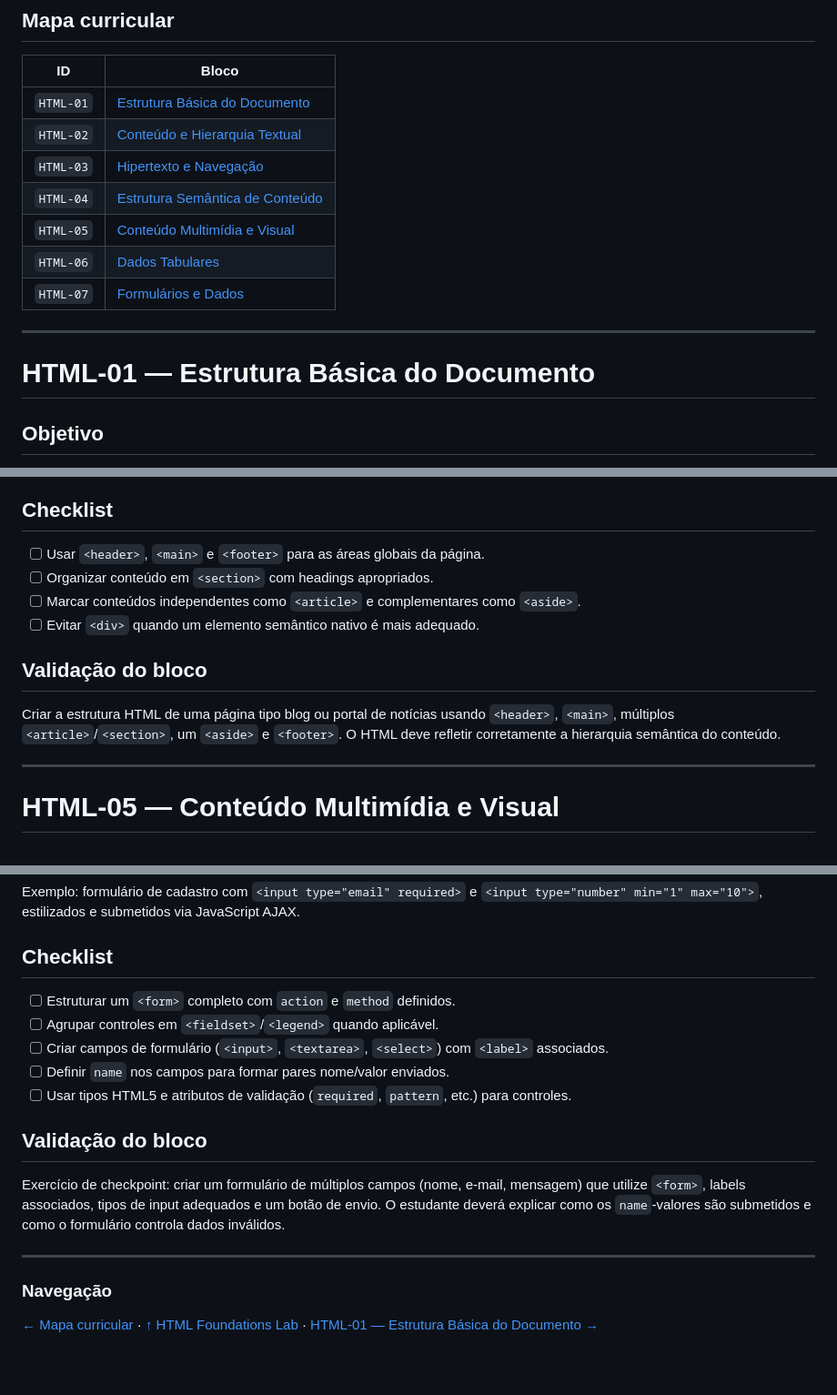
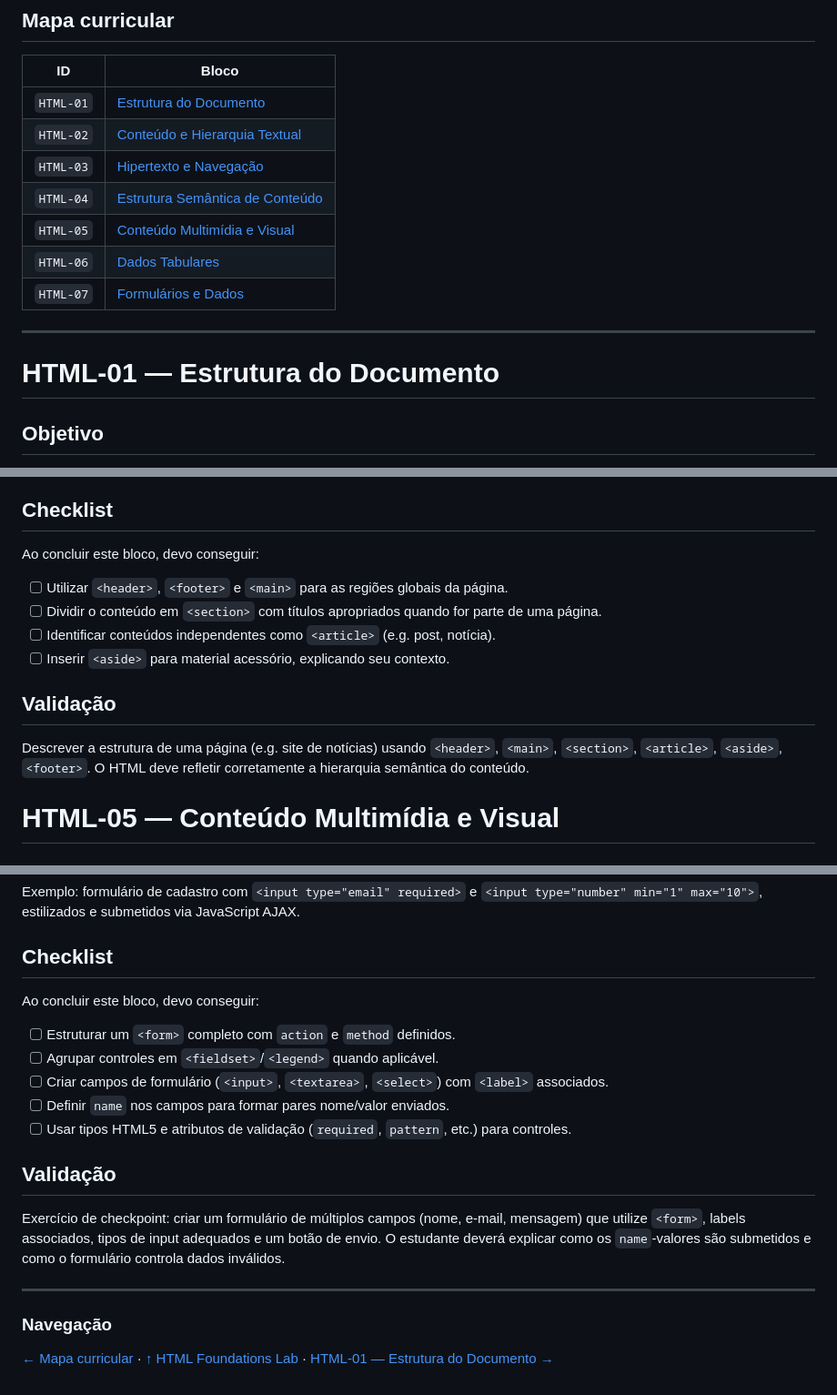
Before and after one commit to JunioHGD/html-foundations-lab, a Markdown page: curriculum/curriculum.md, 3 parts joined by grey strips. Shown at 91% size. Drawn GitHub-style; blank space fills up the shorter version.

```diff
--- a/curriculum/curriculum.md
+++ b/curriculum/curriculum.md
@@ -8,7 +8,7 @@ Este laboratório forma o domínio dos **fundamentos estruturais e semânticos d
 
 | ID | Bloco |
 |:---:|---|
-| `HTML-01` | [Estrutura Básica do Documento](../practice/html-01-estrutura-basica-do-documento/) |
+| `HTML-01` | [Estrutura do Documento](../practice/html-01-estrutura-do-documento/) |
 | `HTML-02` | [Conteúdo e Hierarquia Textual](../practice/html-02-conteudo-e-hierarquia-textual/) |
 | `HTML-03` | [Hipertexto e Navegação](../practice/html-03-hipertexto-e-navegacao/) |
 | `HTML-04` | [Estrutura Semântica de Conteúdo](../practice/html-04-estrutura-semantica-de-conteudo/) |
@@ -18,7 +18,7 @@ Este laboratório forma o domínio dos **fundamentos estruturais e semânticos d
 
 ---
 
-# HTML-01 — Estrutura Básica do Documento
+# HTML-01 — Estrutura do Documento
 
 ## Objetivo
 
@@ -364,16 +366,16 @@ Exemplo: criar uma homepage de notícias com vários `<article>`s dentro de `<ma
 
 ## Checklist
 
-- [ ] Usar `<header>`, `<main>` e `<footer>` para as áreas globais da página.
-- [ ] Organizar conteúdo em `<section>` com headings apropriados.
-- [ ] Marcar conteúdos independentes como `<article>` e complementares como `<aside>`.
-- [ ] Evitar `<div>` quando um elemento semântico nativo é mais adequado.
+Ao concluir este bloco, devo conseguir:
 
-## Validação do bloco
+- [ ] Utilizar `<header>`, `<footer>` e `<main>` para as regiões globais da página.
+- [ ] Dividir o conteúdo em `<section>` com títulos apropriados quando for parte de uma página.
+- [ ] Identificar conteúdos independentes como `<article>` (e.g. post, notícia).
+- [ ] Inserir `<aside>` para material acessório, explicando seu contexto.
 
-Criar a estrutura HTML de uma página tipo blog ou portal de notícias usando `<header>`, `<main>`, múltiplos `<article>`/`<section>`, um `<aside>` e `<footer>`. O HTML deve refletir corretamente a hierarquia semântica do conteúdo.
+## Validação
 
----
+Descrever a estrutura de uma página (e.g. site de notícias) usando `<header>`, `<main>`, `<section>`, `<article>`, `<aside>`, `<footer>`. O HTML deve refletir corretamente a hierarquia semântica do conteúdo.
 
 # HTML-05 — Conteúdo Multimídia e Visual
 
@@ -594,13 +596,15 @@ Exemplo: formulário de cadastro com `<input type="email" required>` e `<input t
 
 ## Checklist
 
+Ao concluir este bloco, devo conseguir:
+
 - [ ] Estruturar um `<form>` completo com `action` e `method` definidos.
 - [ ] Agrupar controles em `<fieldset>`/`<legend>` quando aplicável.
 - [ ] Criar campos de formulário (`<input>`, `<textarea>`, `<select>`) com `<label>` associados.
 - [ ] Definir `name` nos campos para formar pares nome/valor enviados.
 - [ ] Usar tipos HTML5 e atributos de validação (`required`, `pattern`, etc.) para controles.
 
-## Validação do bloco
+## Validação
 
 Exercício de checkpoint: criar um formulário de múltiplos campos (nome, e-mail, mensagem) que utilize `<form>`, labels associados, tipos de input adequados e um botão de envio. O estudante deverá explicar como os `name`-valores são submetidos e como o formulário controla dados inválidos.
 
@@ -610,4 +614,4 @@ Exercício de checkpoint: criar um formulário de múltiplos campos (nome, e-mai
 
 [← Mapa curricular](./README.md) ·
 [↑ HTML Foundations Lab](../README.md) ·
-[HTML-01 — Estrutura Básica do Documento →](../practice/html-01-estrutura-basica-do-documento/)
+[HTML-01 — Estrutura do Documento →](../practice/html-01-estrutura-do-documento/)
```
Also changed, not shown: other parts of curriculum/curriculum.md (+65 -63 lines).
